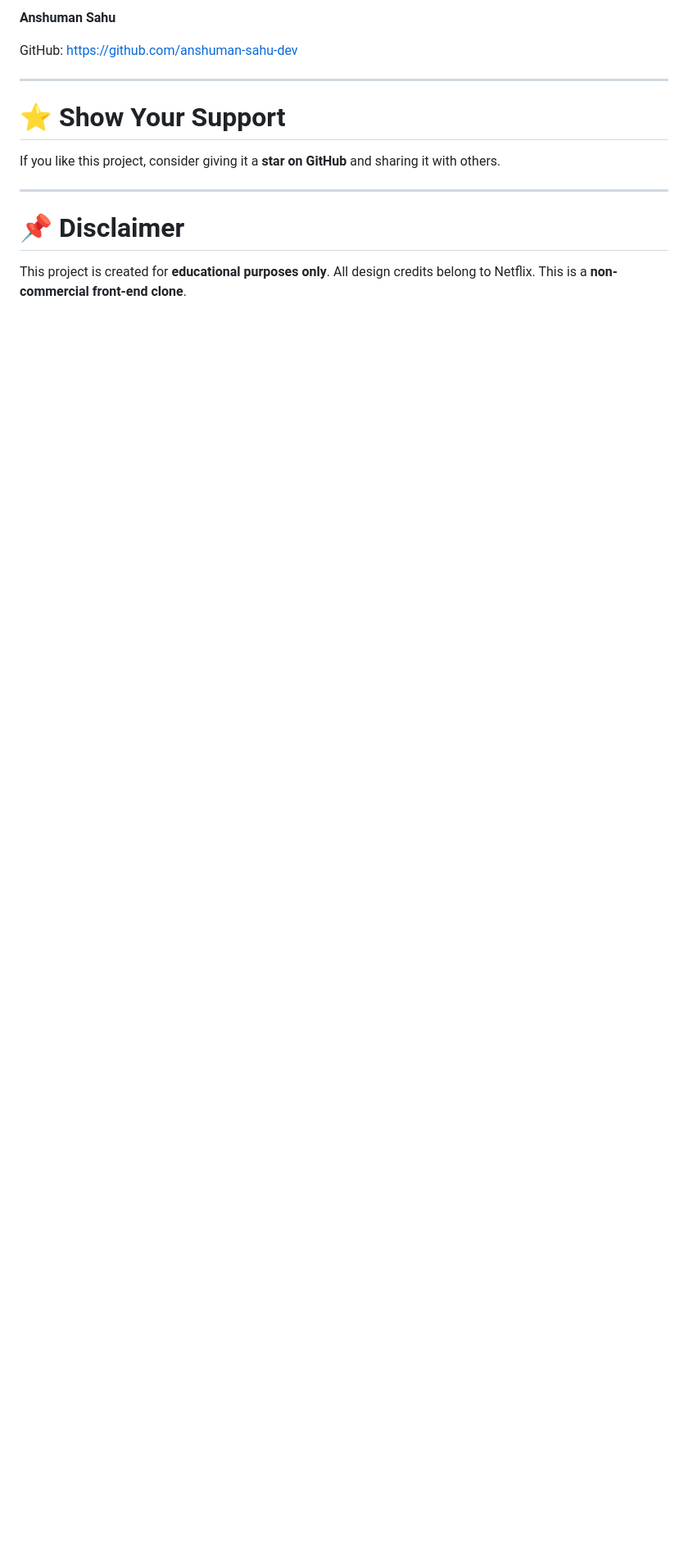
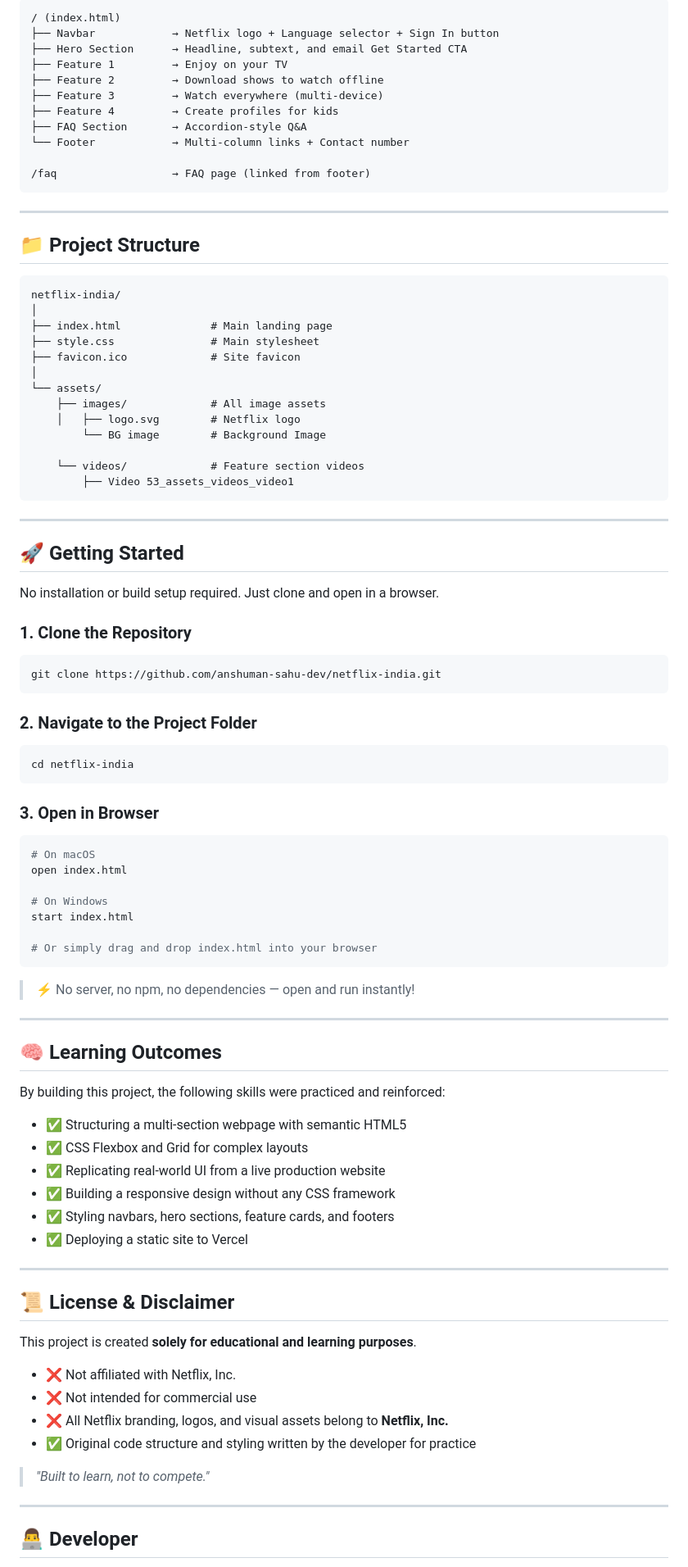
Before and after one commit to anshuman-sahu-dev/Netflix-Clone, a Markdown page: README.md, the part around one of its changes. Shown at 82% size. GitHub-like rendering; blank space fills up the shorter version.

````diff
--- a/README.md
+++ b/README.md
@@ -96,18 +75,96 @@ Connecting to a backend for dynamic movie content
 
-**Anshuman Sahu**
+```
+/ (index.html)
+├── Navbar            → Netflix logo + Language selector + Sign In button
+├── Hero Section      → Headline, subtext, and email Get Started CTA
+├── Feature 1         → Enjoy on your TV
+├── Feature 2         → Download shows to watch offline
+├── Feature 3         → Watch everywhere (multi-device)
+├── Feature 4         → Create profiles for kids
+├── FAQ Section       → Accordion-style Q&A
+└── Footer            → Multi-column links + Contact number
 
-GitHub:
-[https://github.com/anshuman-sahu-dev](https://github.com/anshuman-sahu-dev)
+/faq                  → FAQ page (linked from footer)
+```
 
 ---
 
-# ⭐ Show Your Support
+## 📁 Project Structure
+```
+netflix-india/
+│
+├── index.html              # Main landing page
+├── style.css               # Main stylesheet
+├── favicon.ico             # Site favicon
+│
+└── assets/
+    ├── images/             # All image assets
+    │   ├── logo.svg        # Netflix logo
+        └── BG image        # Background Image
 
-If you like this project, consider giving it a **star on GitHub** and sharing it with others.
+    └── videos/             # Feature section videos
+        ├── Video 53_assets_videos_video1
+```
 
 ---
 
-# 📌 Disclaimer
+## 🚀 Getting Started
 
-This project is created for **educational purposes only**.
-All design credits belong to Netflix. This is a **non-commercial front-end clone**.
+No installation or build setup required. Just clone and open in a browser.
+
+### 1. Clone the Repository
+
+```bash
+git clone https://github.com/anshuman-sahu-dev/netflix-india.git
+```
+
+### 2. Navigate to the Project Folder
+
+```bash
+cd netflix-india
+```
+
+### 3. Open in Browser
+
+```bash
+# On macOS
+open index.html
+
+# On Windows
+start index.html
+
+# Or simply drag and drop index.html into your browser
+```
+
+> ⚡ No server, no npm, no dependencies — open and run instantly!
+
+---
+
+## 🧠 Learning Outcomes
+
+By building this project, the following skills were practiced and reinforced:
+
+- ✅ Structuring a multi-section webpage with semantic HTML5
+- ✅ CSS Flexbox and Grid for complex layouts
+- ✅ Replicating real-world UI from a live production website
+- ✅ Building a responsive design without any CSS framework
+- ✅ Styling navbars, hero sections, feature cards, and footers
+- ✅ Deploying a static site to Vercel
+
+---
+
+## 📜 License & Disclaimer
+
+This project is created **solely for educational and learning purposes**.
+
+- ❌ Not affiliated with Netflix, Inc.
+- ❌ Not intended for commercial use
+- ❌ All Netflix branding, logos, and visual assets belong to **Netflix, Inc.**
+- ✅ Original code structure and styling written by the developer for practice
+
+> *"Built to learn, not to compete."*
+
+---
+
+## 👨‍💻 Developer
+
````
Also changed, not shown: other parts of README.md (+49 -64 lines).
